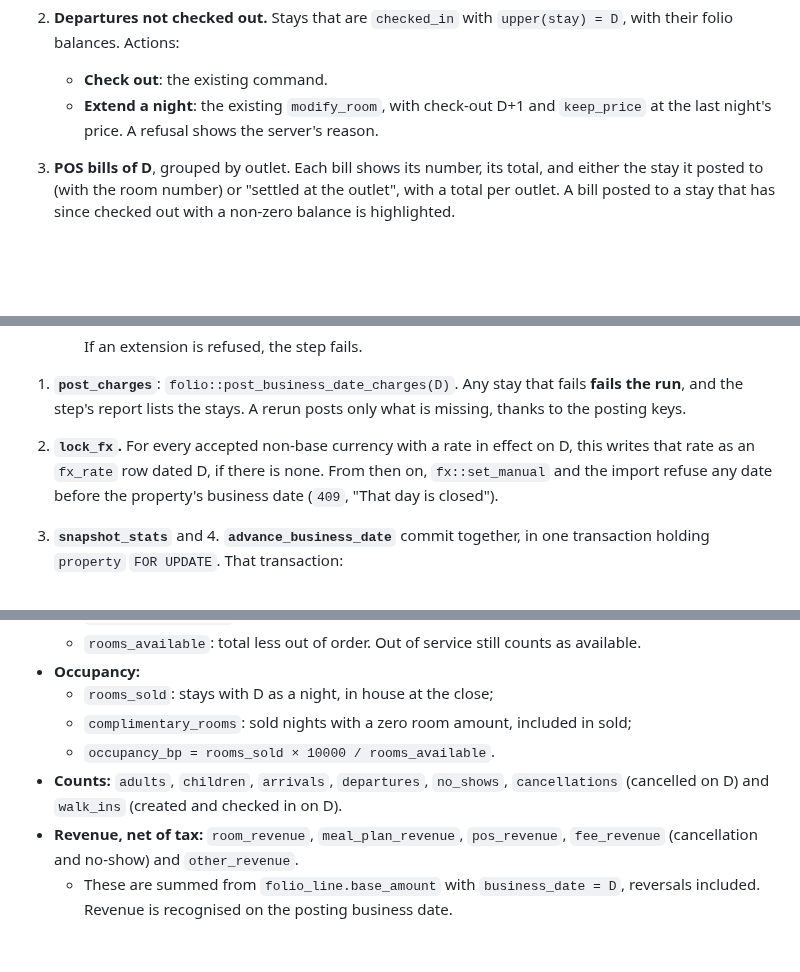
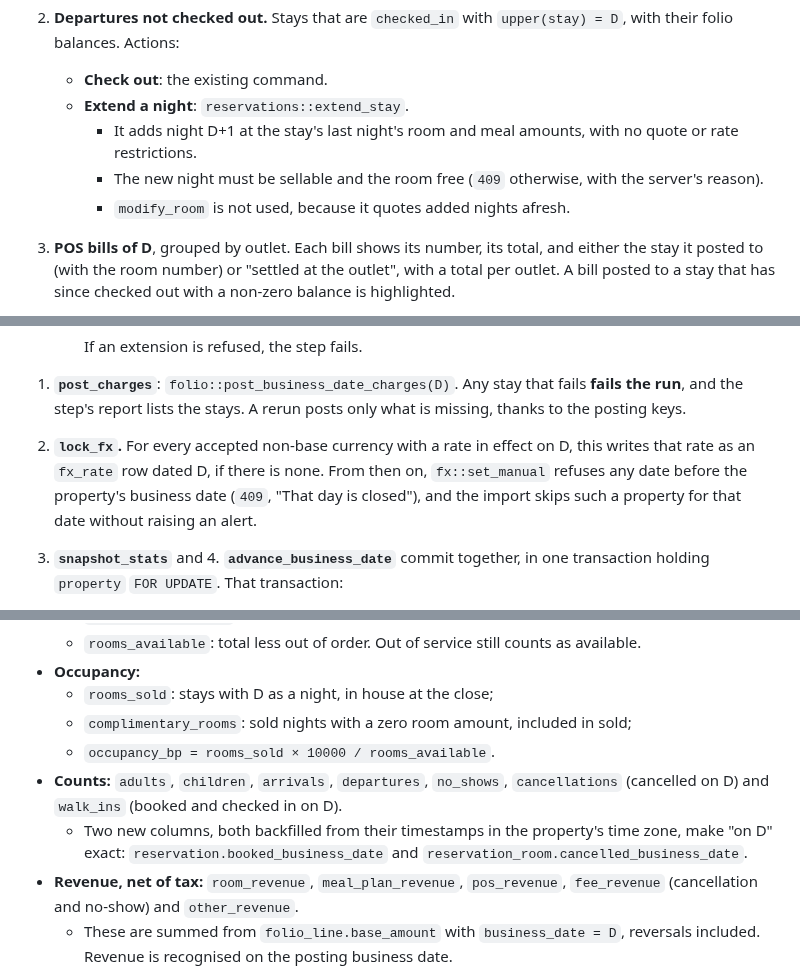
Before and after one commit to acekavi/GoodFolk, a Markdown page: docs/specs/phase-7b-night-audit.md, 3 parts joined by grey strips. Drawn GitHub-style; blank space fills up the shorter version.

Commit message:
docs: 7b spec rulings from the code: extend_stay, the share-lock rule, closed-day imports, the audit moment

```diff
--- a/docs/specs/phase-7b-night-audit.md
+++ b/docs/specs/phase-7b-night-audit.md
@@ -37,7 +37,10 @@ One GraphQL query, `nightAudit(propertyId)`, returns five lists for the property
    A tentative room offers only Delay arrival and Cancel.
 2. **Departures not checked out.** Stays that are `checked_in` with `upper(stay) = D`, with their folio balances. Actions:
    - **Check out**: the existing command.
-   - **Extend a night**: the existing `modify_room`, with check-out D+1 and `keep_price` at the last night's price. A refusal shows the server's reason.
+   - **Extend a night**: `reservations::extend_stay`.
+     - It adds night D+1 at the stay's last night's room and meal amounts, with no quote or rate restrictions.
+     - The new night must be sellable and the room free (`409` otherwise, with the server's reason).
+     - `modify_room` is not used, because it quotes added nights afresh.
 3. **POS bills of D**, grouped by outlet. Each bill shows its number, its total, and either the stay it posted to (with the room number) or "settled at the outlet", with a total per outlet. A bill posted to a stay that has since checked out with a non-zero balance is highlighted.
 4. **Booking bills.**
    - **Preview of tonight's room and meal-plan lines** per in-house stay. It is computed by a dry run of the code `post_business_date_charges` uses, so it skips keys already posted, and it flags a stay that would fail (for example, for a missing rate).
@@ -59,7 +62,7 @@ Each step runs in one transaction, which also inserts the step's `audit_run_step
 
      If an extension is refused, the step fails.
 1. **`post_charges`**: `folio::post_business_date_charges(D)`. Any stay that fails **fails the run**, and the step's report lists the stays. A rerun posts only what is missing, thanks to the posting keys.
-2. **`lock_fx`.** For every accepted non-base currency with a rate in effect on D, this writes that rate as an `fx_rate` row dated D, if there is none. From then on, `fx::set_manual` and the import refuse any date before the property's business date (`409`, "That day is closed").
+2. **`lock_fx`.** For every accepted non-base currency with a rate in effect on D, this writes that rate as an `fx_rate` row dated D, if there is none. From then on, `fx::set_manual` refuses any date before the property's business date (`409`, "That day is closed"), and the import skips such a property for that date without raising an alert.
 3. **`snapshot_stats`** and 4. **`advance_business_date`** commit together, in one transaction holding `property` `FOR UPDATE`. That transaction:
    - checks `business_date = D`;
    - takes the statistics for D;
@@ -128,7 +131,8 @@ These are taken in the snapshot transaction for D, as base-currency (LKR) figure
   - `rooms_sold`: stays with D as a night, in house at the close;
   - `complimentary_rooms`: sold nights with a zero room amount, included in sold;
   - `occupancy_bp = rooms_sold × 10000 / rooms_available`.
-- **Counts:** `adults`, `children`, `arrivals`, `departures`, `no_shows`, `cancellations` (cancelled on D) and `walk_ins` (created and checked in on D).
+- **Counts:** `adults`, `children`, `arrivals`, `departures`, `no_shows`, `cancellations` (cancelled on D) and `walk_ins` (booked and checked in on D).
+  - Two new columns, both backfilled from their timestamps in the property's time zone, make "on D" exact: `reservation.booked_business_date` and `reservation_room.cancelled_business_date`.
 - **Revenue, net of tax:** `room_revenue`, `meal_plan_revenue`, `pos_revenue`, `fee_revenue` (cancellation and no-show) and `other_revenue`.
   - These are summed from `folio_line.base_amount` with `business_date = D`, reversals included. Revenue is recognised on the posting business date.
   - `adr = room_revenue / rooms_sold` and `revpar = room_revenue / rooms_available`, in minor units, rounded half-up, 0 when the divisor is 0.
```
Also changed, not shown: other parts of docs/specs/phase-7b-night-audit.md (+2 -2 lines).
